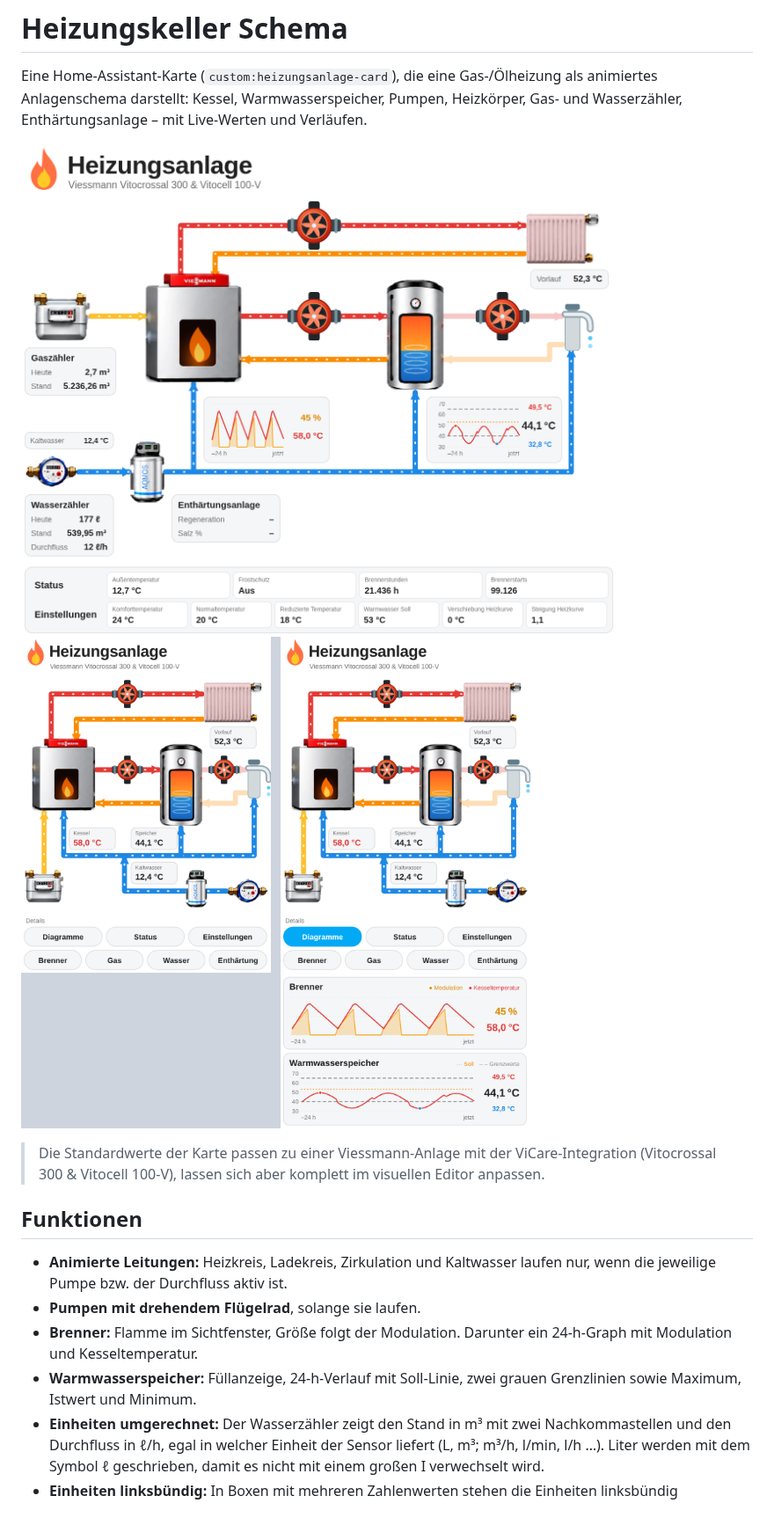
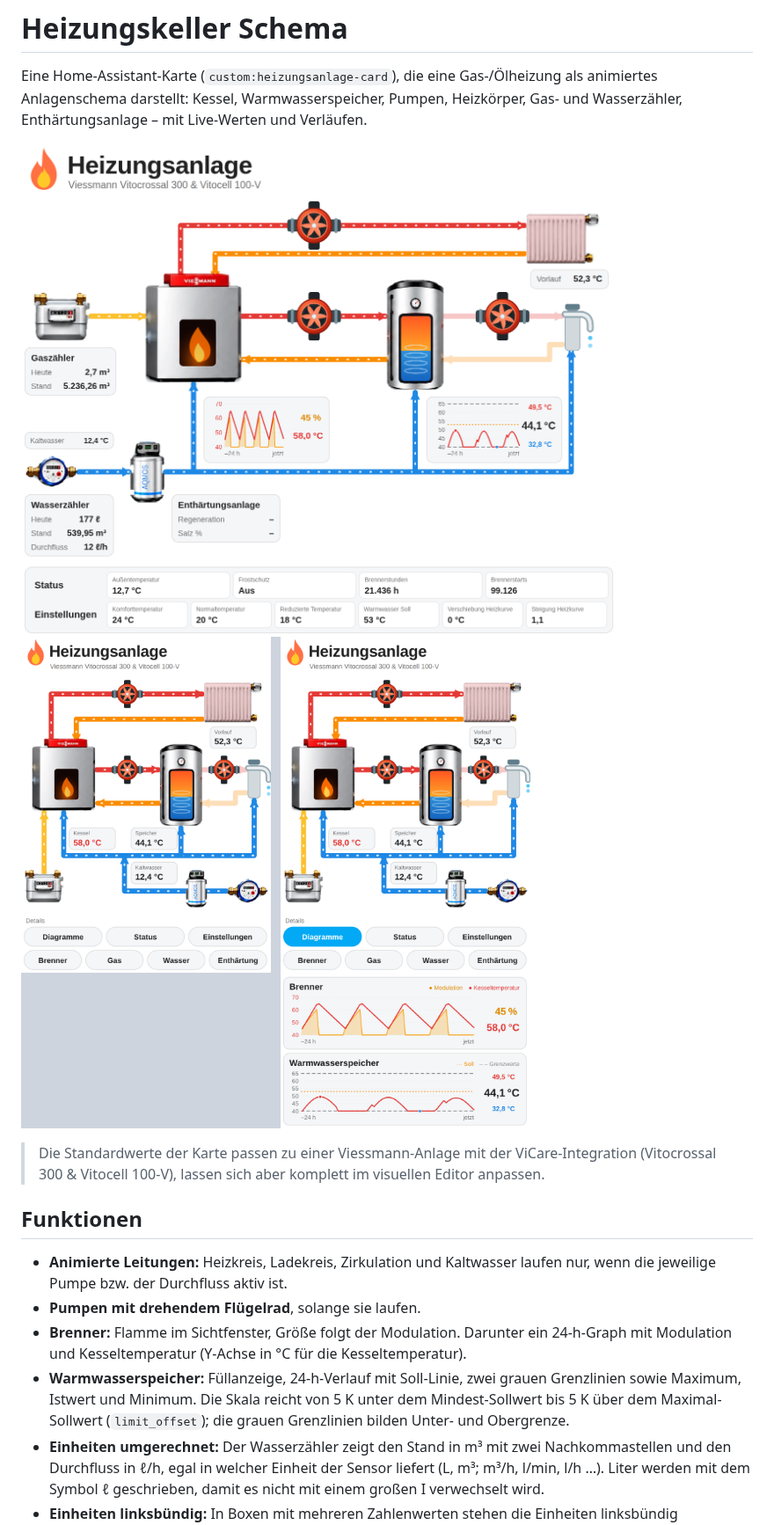
Before and after one commit to BeGiBue/heizungskeller-schema, a Markdown page: README.md, the part around one of its changes. Shown at 88% size. Rendered like a GitHub page; pictures changed too: docs/vorschau-kompakt.png, docs/vorschau.png.

```diff
--- a/README.md
+++ b/README.md
@@ -15,8 +15,8 @@ Gas- und Wasserzähler, Enthärtungsanlage – mit Live-Werten und Verläufen.
 
 - **Animierte Leitungen:** Heizkreis, Ladekreis, Zirkulation und Kaltwasser laufen nur, wenn die jeweilige Pumpe bzw. der Durchfluss aktiv ist.
 - **Pumpen mit drehendem Flügelrad**, solange sie laufen.
-- **Brenner:** Flamme im Sichtfenster, Größe folgt der Modulation. Darunter ein 24-h-Graph mit Modulation und Kesseltemperatur.
-- **Warmwasserspeicher:** Füllanzeige, 24-h-Verlauf mit Soll-Linie, zwei grauen Grenzlinien sowie Maximum, Istwert und Minimum.
+- **Brenner:** Flamme im Sichtfenster, Größe folgt der Modulation. Darunter ein 24-h-Graph mit Modulation und Kesseltemperatur (Y-Achse in °C für die Kesseltemperatur).
+- **Warmwasserspeicher:** Füllanzeige, 24-h-Verlauf mit Soll-Linie, zwei grauen Grenzlinien sowie Maximum, Istwert und Minimum. Die Skala reicht von 5 K unter dem Mindest-Sollwert bis 5 K über dem Maximal-Sollwert (`limit_offset`); die grauen Grenzlinien bilden Unter- und Obergrenze.
 - **Einheiten umgerechnet:** Der Wasserzähler zeigt den Stand in m³ mit zwei Nachkommastellen und den Durchfluss in ℓ/h, egal in welcher Einheit der Sensor liefert (L, m³; m³/h, l/min, l/h …). Liter werden mit dem Symbol ℓ geschrieben, damit es nicht mit einem großen I verwechselt wird.
 - **Einheiten linksbündig:** In Boxen mit mehreren Zahlenwerten stehen die Einheiten linksbündig untereinander, die Zahlen rechtsbündig davor.
 - **Gas und Wasser aus dem Energie-Dashboard** (Stand und Tagesverbrauch), ohne zusätzliche Konfiguration.
```
Also changed, not shown: other parts of README.md (+1 -1 lines), CHANGELOG.md (+6 -0 lines), CONTEXT.md (+3 -2 lines), 2 other files.
